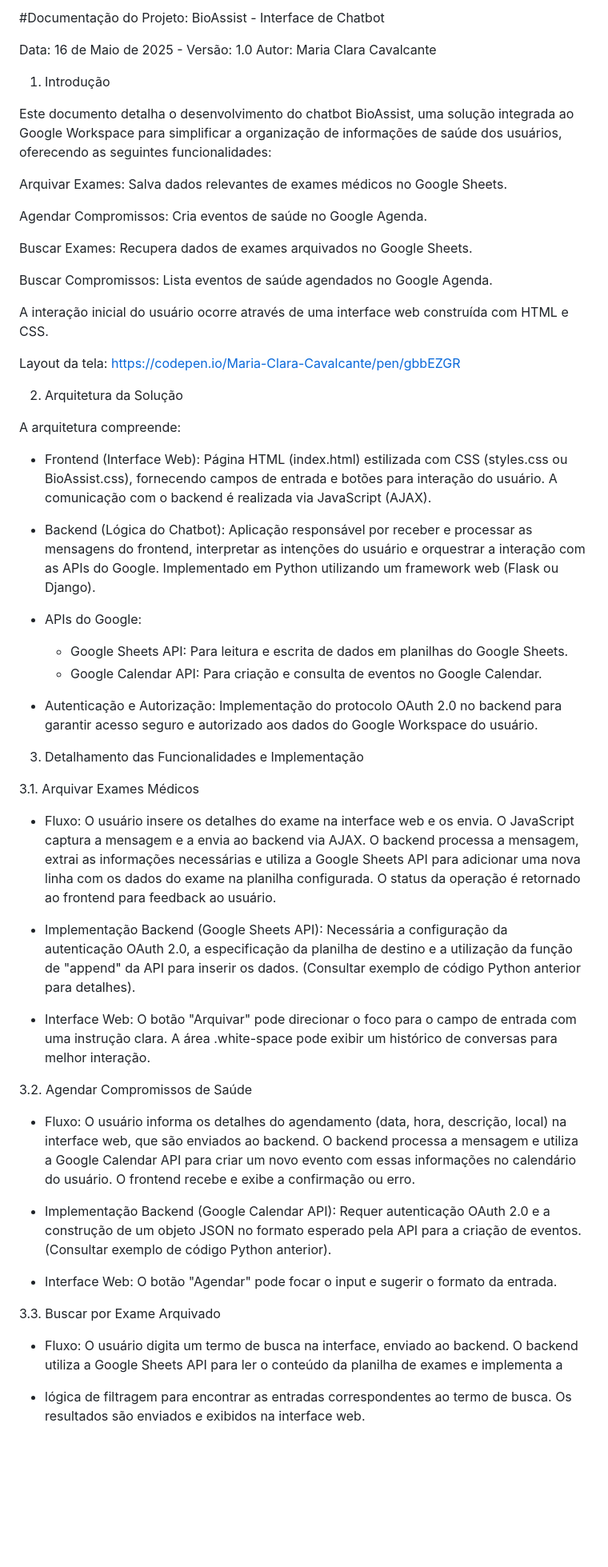
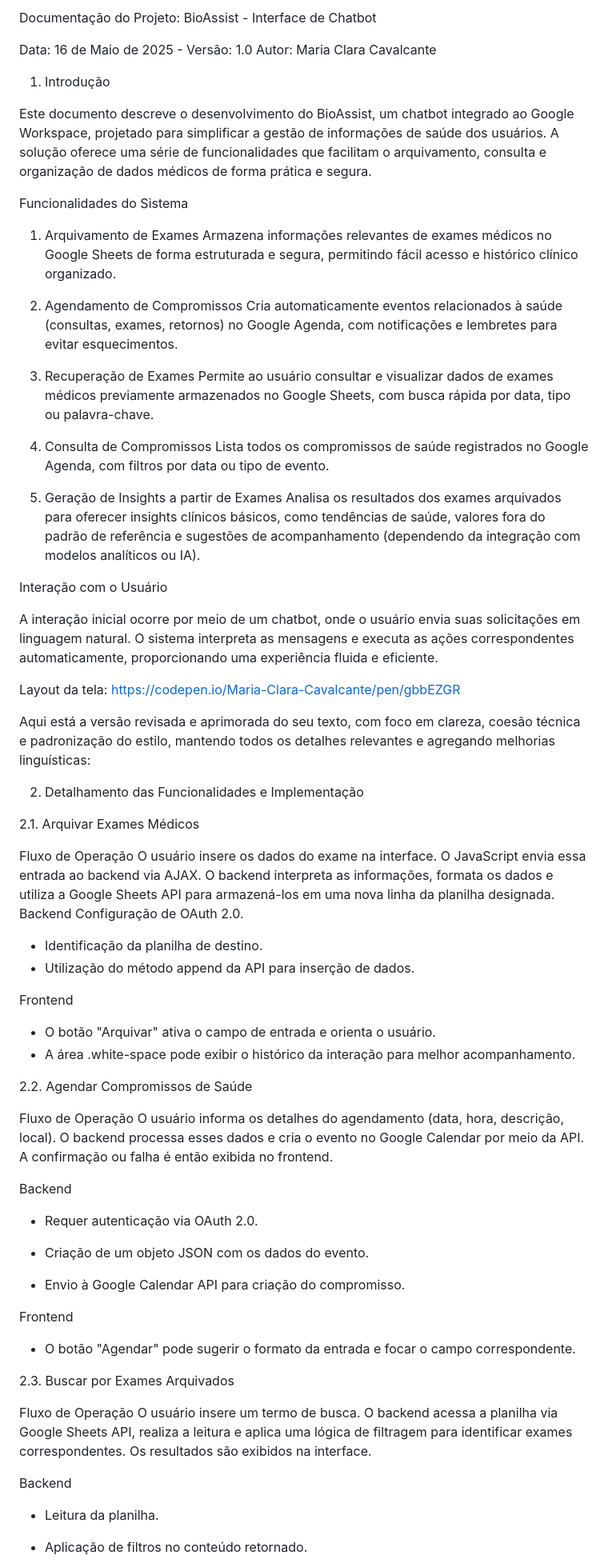
Before and after one commit to ClaraCavalcant-One/BioAssist---Interface-de-Chatbot-, a Markdown page: README.md, the part around one of its changes. Shown at 80% size. Rendered like a GitHub page; blank space fills up the shorter version.

```diff
--- a/README.md
+++ b/README.md
@@ -1,4 +1,4 @@
-#Documentação do Projeto:
+Documentação do Projeto:
 BioAssist - Interface de Chatbot
 
 Data: 16 de Maio de 2025 -
@@ -8,63 +8,74 @@ Autor: Maria Clara Cavalcante
 
 1. Introdução
 
-  Este documento detalha o desenvolvimento do chatbot BioAssist, uma solução integrada ao Google Workspace para
-simplificar a organização de informações de saúde dos usuários, oferecendo as seguintes funcionalidades:
+Este documento descreve o desenvolvimento do BioAssist, um chatbot integrado ao Google Workspace, projetado para simplificar a gestão de informações de saúde dos usuários. A solução oferece uma série de funcionalidades que facilitam o arquivamento, consulta e organização de dados médicos de forma prática e segura.
 
-Arquivar Exames: Salva dados relevantes de exames médicos no Google Sheets.
+Funcionalidades do Sistema
 
-Agendar Compromissos: Cria eventos de saúde no Google Agenda.
+1. Arquivamento de Exames
+Armazena informações relevantes de exames médicos no Google Sheets de forma estruturada e segura, permitindo fácil acesso e histórico clínico organizado.
 
-Buscar Exames: Recupera dados de exames arquivados no Google Sheets.
+2. Agendamento de Compromissos
+Cria automaticamente eventos relacionados à saúde (consultas, exames, retornos) no Google Agenda, com notificações e lembretes para evitar esquecimentos.
 
-Buscar Compromissos: Lista eventos de saúde agendados no Google Agenda.
+3. Recuperação de Exames
+Permite ao usuário consultar e visualizar dados de exames médicos previamente armazenados no Google Sheets, com busca rápida por data, tipo ou palavra-chave.
 
-A interação inicial do usuário ocorre através de uma interface web construída com HTML e CSS.
+4. Consulta de Compromissos
+Lista todos os compromissos de saúde registrados no Google Agenda, com filtros por data ou tipo de evento.
+
+5. Geração de Insights a partir de Exames
+Analisa os resultados dos exames arquivados para oferecer insights clínicos básicos, como tendências de saúde, valores fora do padrão de referência e sugestões de acompanhamento (dependendo da integração com modelos analíticos ou IA).
+
+Interação com o Usuário
+
+A interação inicial ocorre por meio de um chatbot, onde o usuário envia suas solicitações em linguagem natural.
+O sistema interpreta as mensagens e executa as ações correspondentes automaticamente, proporcionando uma experiência fluida e eficiente.
 
 Layout da tela:
 https://codepen.io/Maria-Clara-Cavalcante/pen/gbbEZGR
 
+Aqui está a versão revisada e aprimorada do seu texto, com foco em clareza, coesão técnica e padronização do estilo, mantendo todos os detalhes relevantes e agregando melhorias linguísticas:
 
-2. Arquitetura da Solução
+2. Detalhamento das Funcionalidades e Implementação
 
-A arquitetura compreende:
- - Frontend (Interface Web): Página HTML (index.html) estilizada com CSS (styles.css ou BioAssist.css), fornecendo campos de entrada e botões para interação do usuário.
-   A comunicação com o backend é realizada via JavaScript (AJAX).
+2.1. Arquivar Exames Médicos
 
- - Backend (Lógica do Chatbot): Aplicação responsável por receber e processar as mensagens do frontend, interpretar as intenções do usuário e orquestrar a interação com as APIs do Google.
-   Implementado em Python utilizando um framework web (Flask ou Django).
+Fluxo de Operação
+ O usuário insere os dados do exame na interface. O JavaScript envia essa entrada ao backend via AJAX. O backend interpreta as informações, formata os dados e utiliza a Google Sheets API para armazená-los em uma nova linha da planilha designada.
+Backend
+Configuração de OAuth 2.0.
 
- - APIs do Google:
-   - Google Sheets API: Para leitura e escrita de dados em planilhas do Google Sheets.
-   - Google Calendar API: Para criação e consulta de eventos no Google Calendar.
+- Identificação da planilha de destino.
+- Utilização do método append da API para inserção de dados.
 
-- Autenticação e Autorização: Implementação do protocolo OAuth 2.0 no backend para garantir acesso seguro e autorizado aos dados do Google Workspace do usuário.
+Frontend
 
-3. Detalhamento das Funcionalidades e Implementação
+- O botão "Arquivar" ativa o campo de entrada e orienta o usuário.
+- A área .white-space pode exibir o histórico da interação para melhor acompanhamento.
 
-3.1. Arquivar Exames Médicos
+2.2. Agendar Compromissos de Saúde
 
-- Fluxo: O usuário insere os detalhes do exame na interface web e os envia. O JavaScript captura a mensagem e a envia ao backend via AJAX.
-  O backend processa a mensagem, extrai as informações necessárias e utiliza a Google Sheets API para adicionar uma nova linha com os dados do exame na planilha configurada. O status da
-  operação é retornado ao frontend para feedback ao usuário.
+Fluxo de Operação
+ O usuário informa os detalhes do agendamento (data, hora, descrição, local). O backend processa esses dados e cria o evento no Google Calendar por meio da API. A confirmação ou falha é então exibida no frontend.
 
-- Implementação Backend (Google Sheets API): Necessária a configuração da autenticação OAuth 2.0, a especificação da planilha de destino e a
-  utilização da função de "append" da API para inserir os dados. (Consultar exemplo de código Python anterior para detalhes).
+Backend
+- Requer autenticação via OAuth 2.0.
 
-- Interface Web: O botão "Arquivar" pode direcionar o foco para o campo de entrada com uma instrução clara. A área .white-space pode exibir um histórico de conversas para melhor interação.
+- Criação de um objeto JSON com os dados do evento.
 
-3.2. Agendar Compromissos de Saúde
+- Envio à Google Calendar API para criação do compromisso.
 
-- Fluxo: O usuário informa os detalhes do agendamento (data, hora, descrição, local) na interface web, que são enviados ao backend. O backend processa a mensagem e utiliza a
-  Google Calendar API para criar um novo evento com essas informações no calendário do usuário. O frontend recebe e exibe a confirmação ou erro.
+Frontend
+- O botão "Agendar" pode sugerir o formato da entrada e focar o campo correspondente.
 
-- Implementação Backend (Google Calendar API): Requer autenticação OAuth 2.0 e a construção de um objeto JSON no formato esperado pela API para a criação de eventos. (Consultar exemplo de código Python anterior).
+2.3. Buscar por Exames Arquivados
 
-- Interface Web: O botão "Agendar" pode focar o input e sugerir o formato da entrada.
+Fluxo de Operação
+ O usuário insere um termo de busca. O backend acessa a planilha via Google Sheets API, realiza a leitura e aplica uma lógica de filtragem para identificar exames correspondentes. Os resultados são exibidos na interface.
 
-3.3. Buscar por Exame Arquivado
+Backend
+- Leitura da planilha.
 
-- Fluxo: O usuário digita um termo de busca na interface, enviado ao backend. O backend utiliza a Google Sheets API para ler o conteúdo da planilha de exames e implementa a
-- lógica de filtragem para encontrar as entradas correspondentes ao
-  termo de busca. Os resultados são enviados e exibidos na interface web.
+- Aplicação de filtros no conteúdo retornado.
 
```
Also changed, not shown: other parts of README.md (+33 -24 lines).
